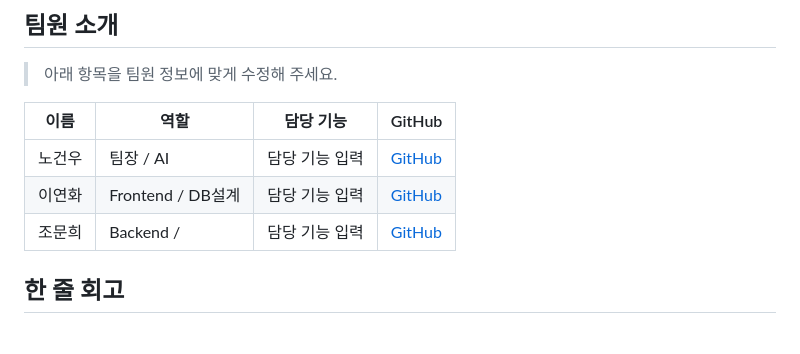
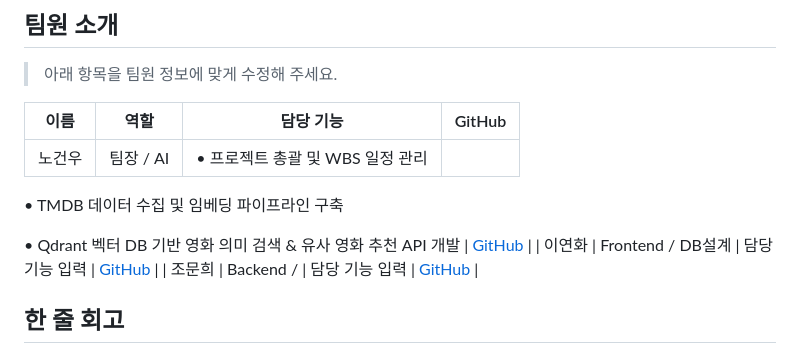
Before and after one commit to dusghk0802/1st_project, a Markdown page: README.md, the part around the change. Drawn GitHub-style; blank space fills up the shorter version.

```diff
--- a/README.md
+++ b/README.md
@@ -157,7 +157,11 @@ run.ps1               컴파일·서버 실행 스크립트
 
 | 이름 | 역할 | 담당 기능 | GitHub |
 | --- | --- | --- | --- |
-| 노건우 | 팀장 / AI | 담당 기능 입력 | [GitHub](https://github.com/asdg441) |
+| 노건우 | 팀장 / AI | • 프로젝트 총괄 및 WBS 일정 관리
+
+• TMDB 데이터 수집 및 임베딩 파이프라인 구축
+
+• Qdrant 벡터 DB 기반 영화 의미 검색 & 유사 영화 추천 API 개발 | [GitHub](https://github.com/asdg441) |
 | 이연화 | Frontend / DB설계 | 담당 기능 입력 | [GitHub](https://github.com/dusghk0802) |
 | 조문희 | Backend /  | 담당 기능 입력 | [GitHub](https://github.com/munhee777) |
 
```
